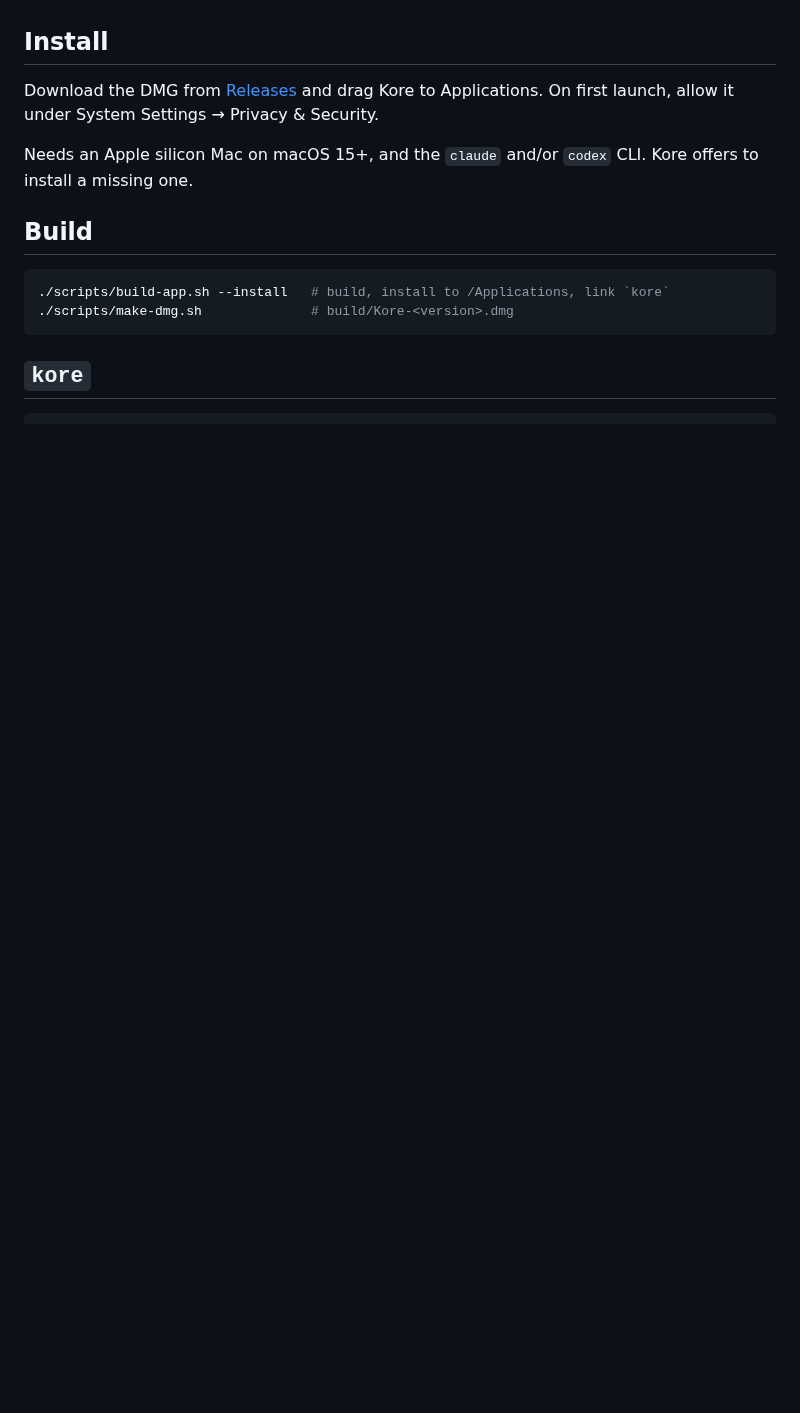
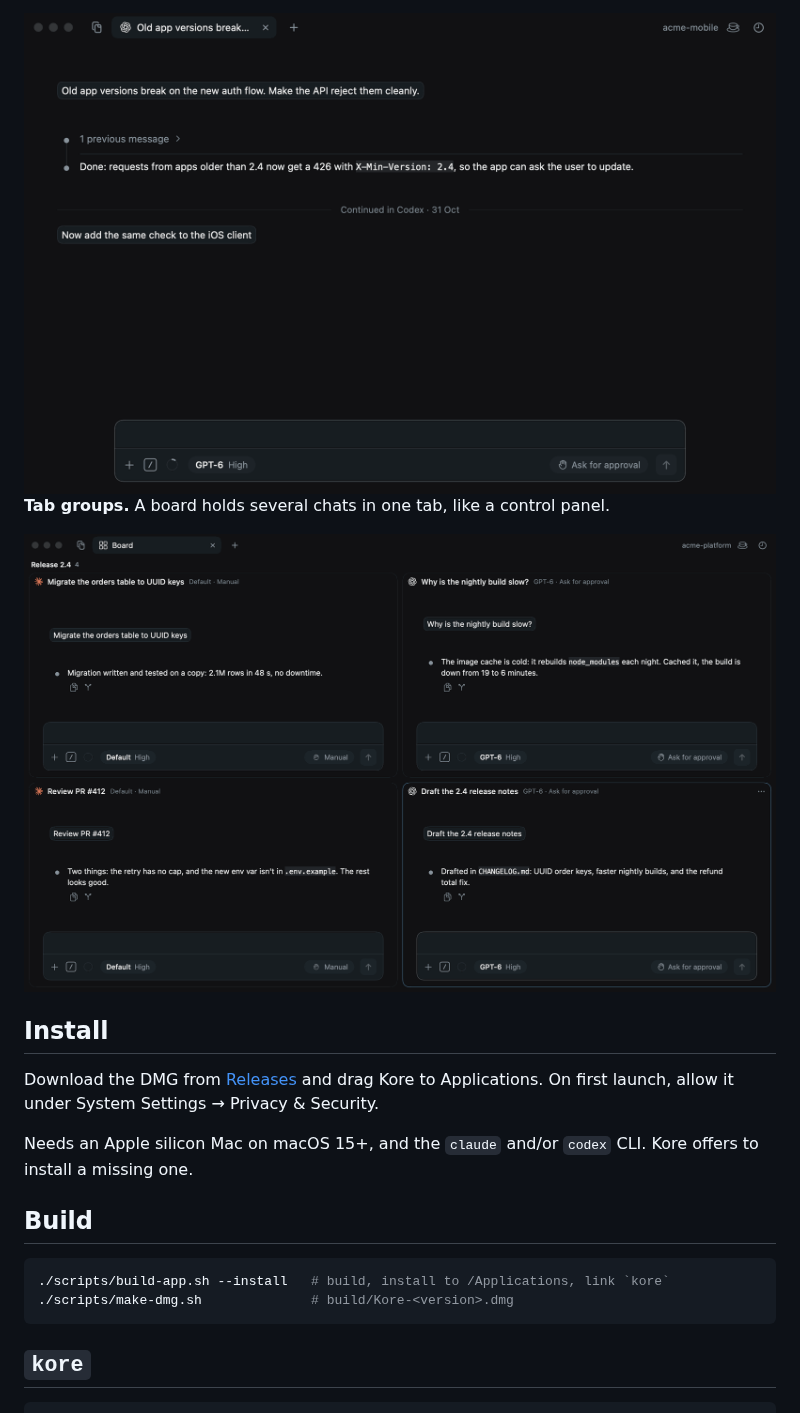
Before and after one commit to SoumilB7/kore, a Markdown page: README.md, the part around one of its changes. Drawn GitHub-style; pictures changed too: docs/images/board.png (added), docs/images/port.png (added); blank space fills up the shorter version.

Commit message:
readme feature shots via storylines

```diff
--- a/README.md
+++ b/README.md
@@ -8,3 +22,8 @@ per folder, tabs for chats, files, terminals and history. The CLIs do the work;
+<img src="docs/images/port.png" width="760" alt="A Claude Code chat continued in Codex">
+
+**Tab groups.** A board holds several chats in one tab, like a control panel.
+
+<img src="docs/images/board.png" width="760" alt="A board of four chats in one tab">
 
 ## Install
 
```
Also changed, not shown: other parts of README.md (+14 -0 lines), docs/images/accounts.png (added), docs/images/flow.png (added), 1 other file.
